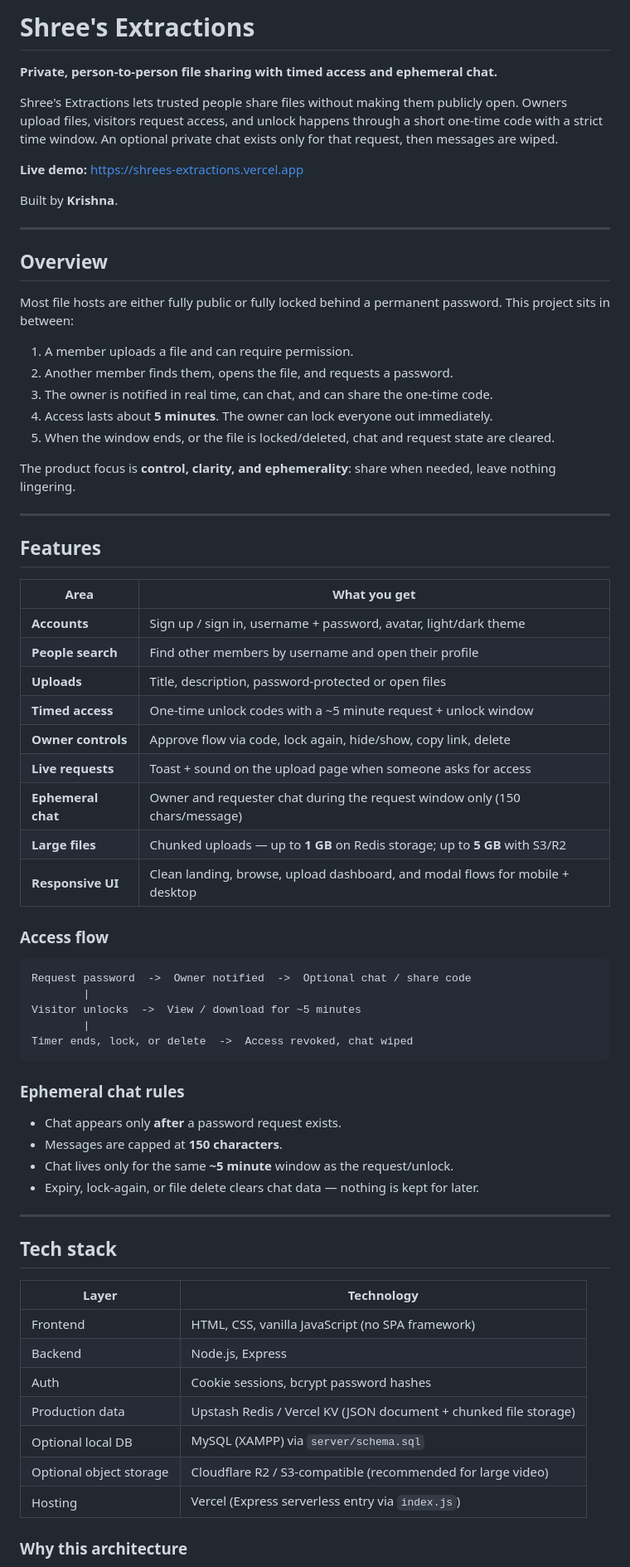
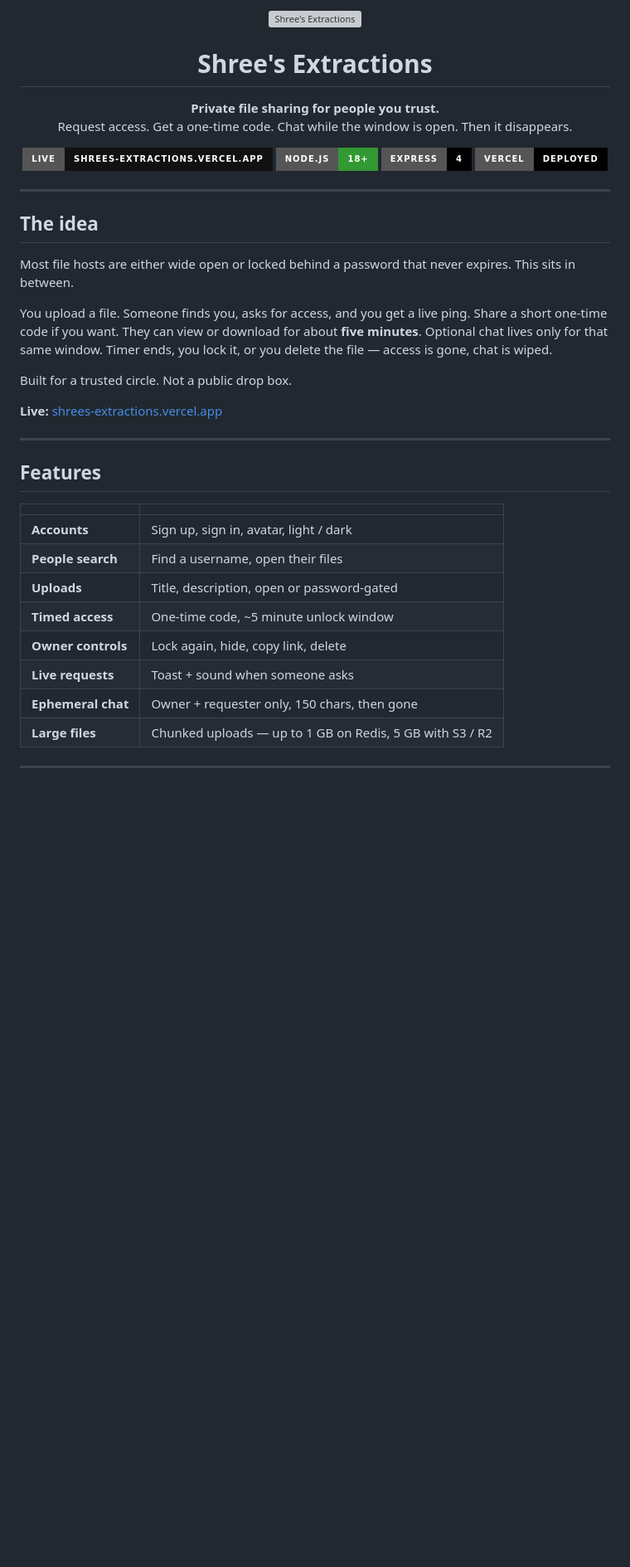
Before and after one commit to Shreesoni520/Extract, a Markdown page: README.md, the part around one of its changes. Shown at 83% size. GitHub-like rendering; badges without logos; blank space fills up the shorter version; grey boxes are pictures that could not be loaded.

Commit message:
Give Extract the same kind of README as Shree's Playlist.
Co-authored-by: Cursor <cursoragent@cursor.com>

````diff
--- a/README.md
+++ b/README.md
@@ -1,73 +1,47 @@
-# Shree's Extractions
+<p align="center">
+  <img src="public/assets/img/favicon.svg" width="72" height="72" alt="Shree's Extractions" />
+</p>
 
-**Private, person-to-person file sharing with timed access and ephemeral chat.**
+<h1 align="center">Shree's Extractions</h1>
 
-Shree's Extractions lets trusted people share files without making them publicly open. Owners upload files, visitors request access, and unlock happens through a short one-time code with a strict time window. An optional private chat exists only for that request, then messages are wiped.
+<p align="center">
+  <strong>Private file sharing for people you trust.</strong><br />
+  Request access. Get a one-time code. Chat while the window is open. Then it disappears.
+</p>
 
-**Live demo:** [https://shrees-extractions.vercel.app](https://shrees-extractions.vercel.app)
-
-Built by **Krishna**.
+<p align="center">
+  <a href="https://shrees-extractions.vercel.app"><img alt="Live site" src="https://img.shields.io/badge/Live-shrees--extractions.vercel.app-111111?style=for-the-badge" /></a>
+  <img alt="Node.js" src="https://img.shields.io/badge/Node.js-18+-339933?style=for-the-badge&logo=nodedotjs&logoColor=white" />
+  <img alt="Express" src="https://img.shields.io/badge/Express-4-000000?style=for-the-badge&logo=express&logoColor=white" />
+  <img alt="Vercel" src="https://img.shields.io/badge/Vercel-Deployed-black?style=for-the-badge&logo=vercel" />
+</p>
 
 ---
 
-## Overview
+## The idea
 
-Most file hosts are either fully public or fully locked behind a permanent password. This project sits in between:
+Most file hosts are either wide open or locked behind a password that never expires. This sits in between.
 
-1. A member uploads a file and can require permission.
-2. Another member finds them, opens the file, and requests a password.
-3. The owner is notified in real time, can chat, and can share the one-time code.
-4. Access lasts about **5 minutes**. The owner can lock everyone out immediately.
-5. When the window ends, or the file is locked/deleted, chat and request state are cleared.
+You upload a file. Someone finds you, asks for access, and you get a live ping. Share a short one-time code if you want. They can view or download for about **five minutes**. Optional chat lives only for that same window. Timer ends, you lock it, or you delete the file — access is gone, chat is wiped.
 
-The product focus is **control, clarity, and ephemerality**: share when needed, leave nothing lingering.
+Built for a trusted circle. Not a public drop box.
+
+**Live:** [shrees-extractions.vercel.app](https://shrees-extractions.vercel.app)
 
 ---
 
 ## Features
 
-| Area | What you get |
-|------|----------------|
-| **Accounts** | Sign up / sign in, username + password, avatar, light/dark theme |
-| **People search** | Find other members by username and open their profile |
-| **Uploads** | Title, description, password-protected or open files |
-| **Timed access** | One-time unlock codes with a ~5 minute request + unlock window |
-| **Owner controls** | Approve flow via code, lock again, hide/show, copy link, delete |
-| **Live requests** | Toast + sound on the upload page when someone asks for access |
-| **Ephemeral chat** | Owner and requester chat during the request window only (150 chars/message) |
-| **Large files** | Chunked uploads — up to **1 GB** on Redis storage; up to **5 GB** with S3/R2 |
-| **Responsive UI** | Clean landing, browse, upload dashboard, and modal flows for mobile + desktop |
-
-### Access flow
-
-```text
-Request password  ->  Owner notified  ->  Optional chat / share code
-        |
-Visitor unlocks  ->  View / download for ~5 minutes
-        |
-Timer ends, lock, or delete  ->  Access revoked, chat wiped
-```
-
-### Ephemeral chat rules
-
-- Chat appears only **after** a password request exists.
-- Messages are capped at **150 characters**.
-- Chat lives only for the same **~5 minute** window as the request/unlock.
-- Expiry, lock-again, or file delete clears chat data — nothing is kept for later.
+| | |
+| --- | --- |
+| **Accounts** | Sign up, sign in, avatar, light / dark |
+| **People search** | Find a username, open their files |
+| **Uploads** | Title, description, open or password-gated |
+| **Timed access** | One-time code, ~5 minute unlock window |
+| **Owner controls** | Lock again, hide, copy link, delete |
+| **Live requests** | Toast + sound when someone asks |
+| **Ephemeral chat** | Owner + requester only, 150 chars, then gone |
+| **Large files** | Chunked uploads — up to 1 GB on Redis, 5 GB with S3 / R2 |
 
 ---
 
-## Tech stack
-
-| Layer | Technology |
-|-------|------------|
-| Frontend | HTML, CSS, vanilla JavaScript (no SPA framework) |
-| Backend | Node.js, Express |
-| Auth | Cookie sessions, bcrypt password hashes |
-| Production data | Upstash Redis / Vercel KV (JSON document + chunked file storage) |
-| Optional local DB | MySQL (XAMPP) via `server/schema.sql` |
-| Optional object storage | Cloudflare R2 / S3-compatible (recommended for large video) |
-| Hosting | Vercel (Express serverless entry via `index.js`) |
-
-### Why this architecture
-
````
Also changed, not shown: other parts of README.md (+31 -142 lines).
